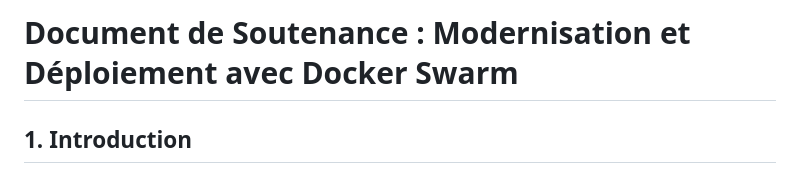
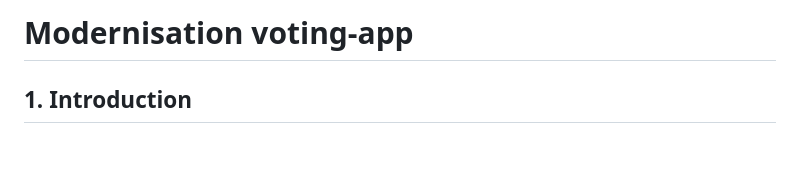
Before and after one commit to madess11/voting-app, a Markdown page: README.md, the part around the change. Drawn GitHub-style; blank space fills up the shorter version.

Commit message:
ADD update readme

```diff
--- a/README.md
+++ b/README.md
@@ -1,4 +1,4 @@
-# Document de Soutenance : Modernisation et Déploiement avec Docker Swarm
+# Modernisation voting-app
 
 ## 1. Introduction
 
```
